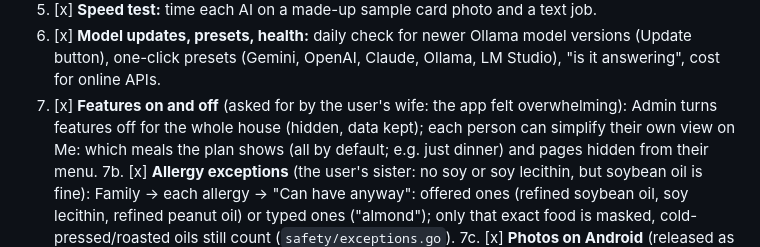
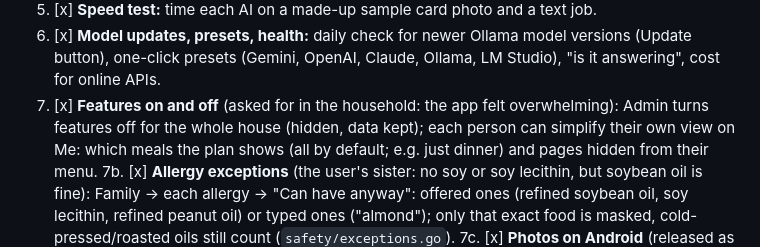
Before and after one commit to ZachCurry13/recipebank, a Markdown page: docs/HANDOFF-ARCHIVE.md, the part around the change. Drawn GitHub-style.

Commit message:
Neutral wording in one archived line
The archived 0.6 plan said who in the household had asked for a
feature. The project's rule is neutral wording, so it now says it was
asked for in the household. (The line was in HANDOFF.md before the
move, so it remains in history.)

Co-Authored-By: Claude Fable 5.2 <noreply@anthropic.com>

```diff
--- a/docs/HANDOFF-ARCHIVE.md
+++ b/docs/HANDOFF-ARCHIVE.md
@@ -180,7 +180,7 @@ everything below is built and checked.
 5. [x] **Speed test:** time each AI on a made-up sample card photo and a text job.
 6. [x] **Model updates, presets, health:** daily check for newer Ollama model versions (Update button), one-click
    presets (Gemini, OpenAI, Claude, Ollama, LM Studio), "is it answering", cost for online APIs.
-7. [x] **Features on and off** (asked for by the user's wife: the app felt overwhelming): Admin turns features off
+7. [x] **Features on and off** (asked for in the household: the app felt overwhelming): Admin turns features off
    for the whole house (hidden, data kept); each person can simplify their own view on Me: which meals the plan
    shows (all by default; e.g. just dinner) and pages hidden from their menu.
 7b. [x] **Allergy exceptions** (the user's sister: no soy or soy lecithin, but soybean oil is fine): Family → each
```
